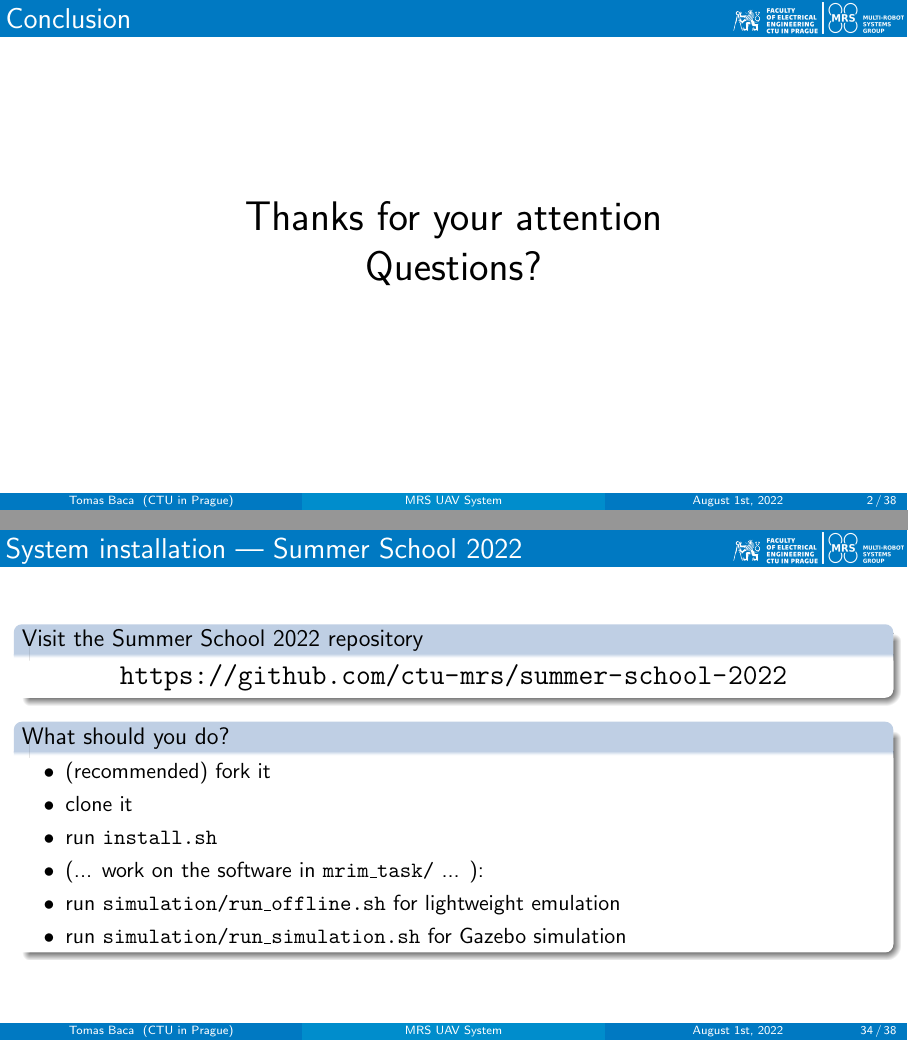
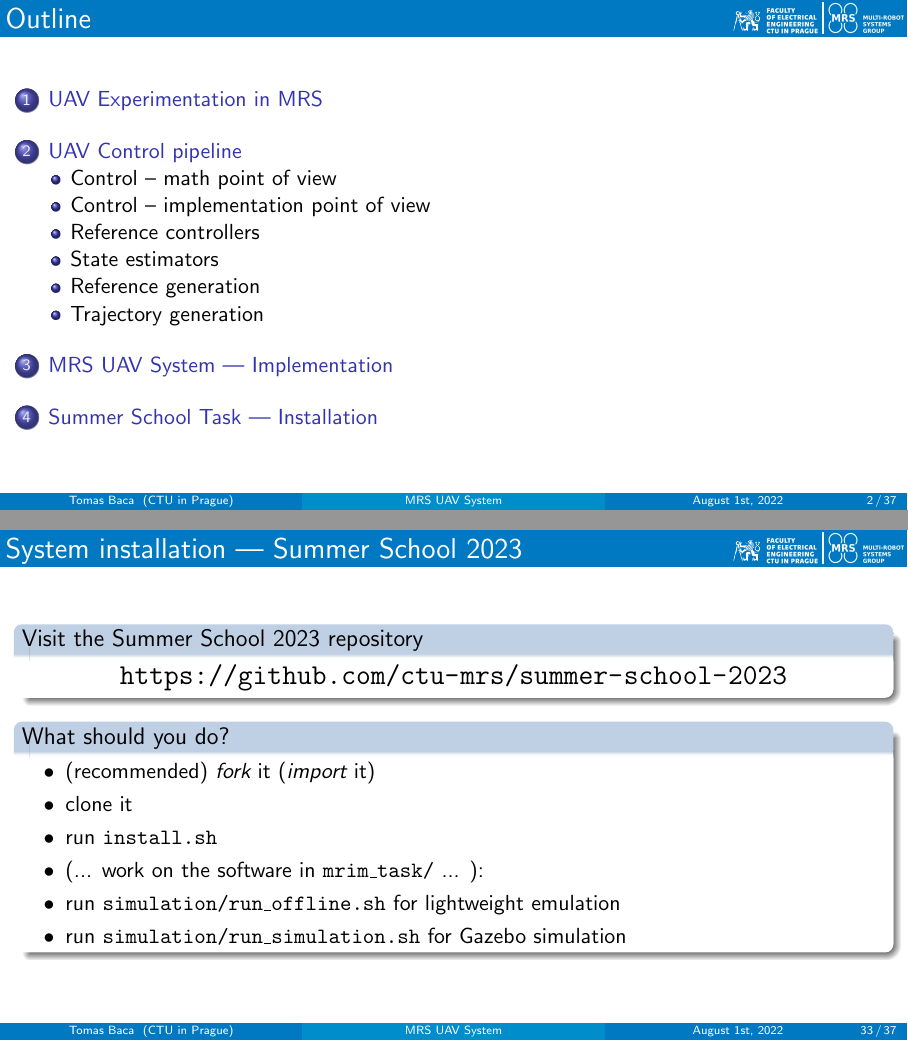
Before and after one commit to ctu-mrs/presentation_mrs_uav_system, LaTeX slides (main.tex): pages 2 and 42 of 46 before the commit and pages 2 and 41 of 45 after it, joined at a grey line. Compiled offline with pdfLaTeX.

Commit message:
first 2023 updates

```diff
--- a/main.tex
+++ b/main.tex
@@ -282,20 +282,6 @@
     % \nologo
 
     %%}
-
-%%{ Conclusion
-
-\begin{frame}
-  \frametitle{Conclusion}
-
-  \begin{center}
-    \huge Thanks for your attention\\
-    \huge Questions?
-  \end{center}
-
-\end{frame}
-
-%%}
 
 \begin{frame}
   \frametitle{Outline}
@@ -1193,16 +1179,16 @@
 %%{ Summer School Installation
 
 \begin{frame}
-\frametitle{System installation --- Summer School 2022}
+\frametitle{System installation --- Summer School 2023}
 
-\begin{block}{Visit the Summer School 2022 repository}
+\begin{block}{Visit the Summer School 2023 repository}
   \centering
-  \Large\url{https://github.com/ctu-mrs/summer-school-2022}
+  \Large\url{https://github.com/ctu-mrs/summer-school-2023}
 \end{block}
 
 \begin{block}{What should you do?}
   \begin{itemize}
-    \item (recommended) fork it
+    \item (recommended) \emph{fork} it (\emph{import} it)
     \item clone it
     \item run \texttt{install.sh}
     \item (... work on the software in \texttt{mrim\_task/} ... ):
```
